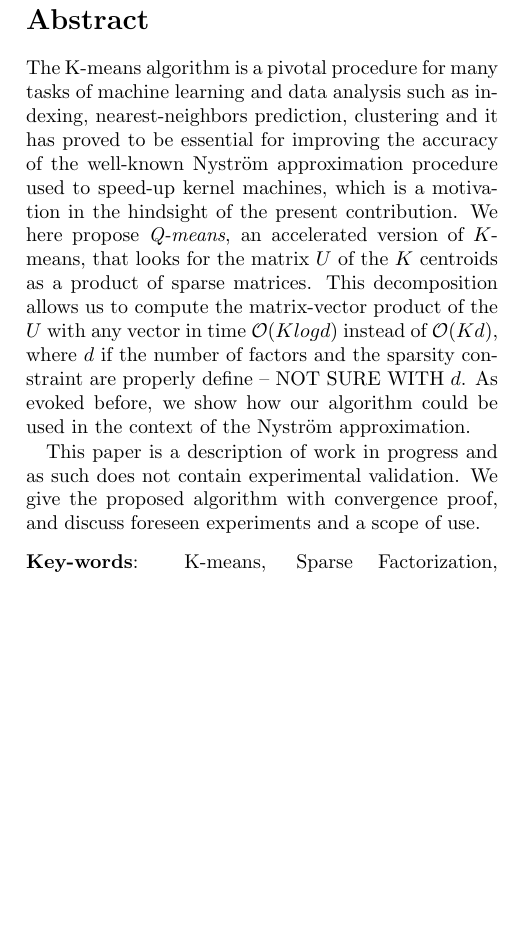
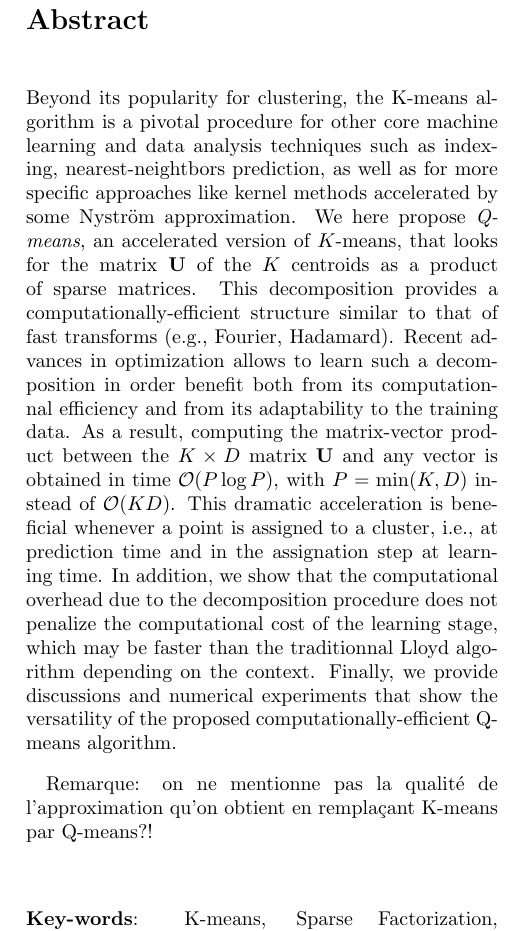
Before and after one commit to lucgiffon/qkmeans, a LaTeX paper (reports/cap_2019/cap2019.tex, which reads reports/cap_2019/abstract.tex): part of one column of page 1 of 8, cut so that both start at the same text, the shorter picture padded with empty space. Compiled offline with pdfLaTeX.

Commit message:
abstract: v0

```diff
--- a/reports/cap_2019/abstract.tex
+++ b/reports/cap_2019/abstract.tex
@@ -1,13 +1,21 @@
 \begin{abstract}
-The K-means algorithm is a pivotal procedure for many tasks of machine learning and
-data analysis such as indexing, nearest-neighbors prediction, clustering and it has
-proved to be essential for improving the accuracy of the well-known Nyström approximation
-procedure used to speed-up kernel machines, which is a motivation in the hindsight
-of the present contribution. We here propose {\em Q-means}, an accelerated
-version of $K$-means, that looks for the matrix $U$ of the $K$ centroids as a product
+Beyond its popularity for clustering, the K-means algorithm is a pivotal procedure for other core machine learning and data analysis techniques such as indexing, nearest-neightbors prediction, as well as for more specific approaches like kernel methods accelerated by some Nyström approximation.
+We here propose {\em Q-means}, an accelerated
+version of $K$-means, that looks for the matrix $\mathbf{U}$ of the $K$ centroids as a product
 of sparse matrices.
-%We propose a new algorithm called \textit{Q-means} for learning a matrix of K-means center-points which can be decomposed as a factorization of sparse matrices.
- This decomposition allows us to compute the matrix-vector product of the $U$ with any vector in time $\mathcal{O}(K log d)$ instead of $\mathcal{O}(Kd)$, where $d$ if the number of factors and the sparsity constraint are properly define -- NOT SURE WITH $d$. As evoked before, we show how our algorithm could be used in the context of the Nyström approximation. % to speed up its use in subsequent kernel machines.
+This decomposition provides a computationally-efficient structure similar to that of fast transforms (e.g., Fourier, Hadamard).
+Recent advances in optimization allows to learn such a decomposition in order benefit both from its computationnal efficiency and from its adaptability to the training data.
+As a result, computing the matrix-vector product between the $K \times D$ matrix $\mathbf{U}$ and any vector is obtained in time $\mathcal{O}(P \log P)$, with $P=\min (K, D)$ instead of $\mathcal{O}(KD)$.
+This dramatic acceleration is beneficial whenever a point is assigned to a cluster, i.e., at prediction time and in the assignation step at learning time.
+In addition, we show that the computational overhead due to the decomposition procedure does not penalize the computational cost of the learning stage,
+which may be faster than the traditionnal Lloyd algorithm depending on the context.
+Finally, we provide discussions and numerical experiments that show the versatility of the proposed computationally-efficient Q-means algorithm.
 
-This paper is a description of work in progress and as such does not contain experimental validation. We give the proposed algorithm with convergence proof, and discuss foreseen experiments and a scope of use.
+Remarque: on ne mentionne pas la qualité de l'approximation qu'on obtient en remplaçant K-means par Q-means?!
+
+%on core machine learning models and techniques such as Nyström approximation, Gaussian mixtures, K-nearest neighbors.
+
+%As evoked before, we show how our algorithm could be used in the context of the Nyström approximation. % to speed up its use in subsequent kernel machines.
+
+% This paper is a description of work in progress and as such does not contain experimental validation. We give the proposed algorithm with convergence proof, and discuss foreseen experiments and a scope of use.
 \end{abstract}
```
